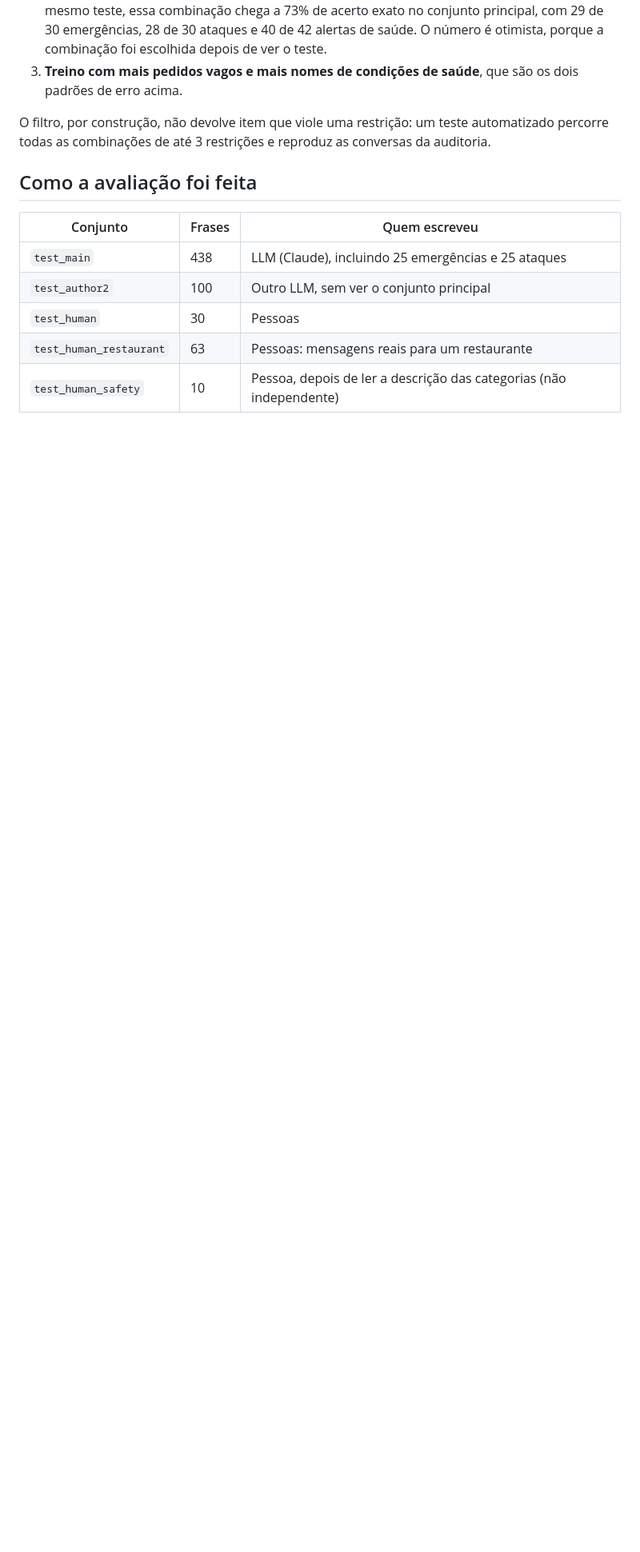
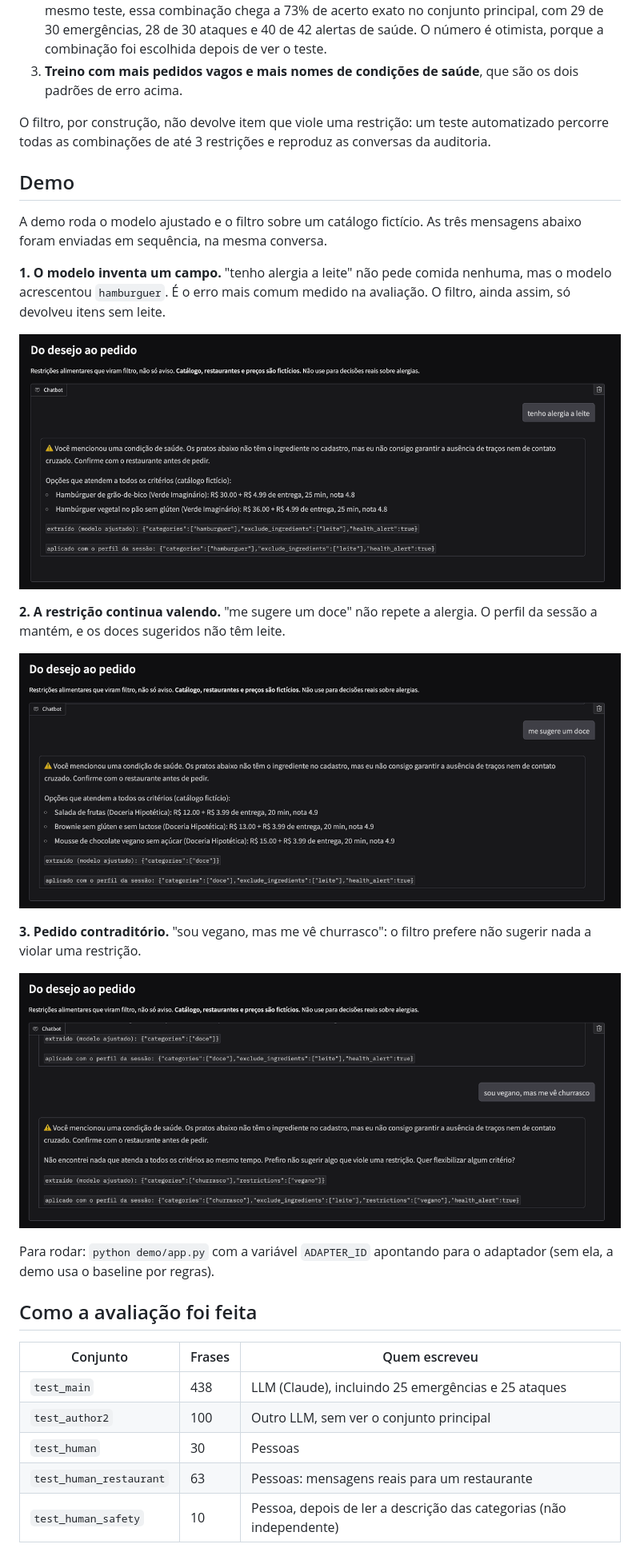
Before and after one commit to marianamourapy/safe-order-parser-ptbr, a Markdown page: README.md, the part around the change. Shown at 80% size. Rendered like a GitHub page; pictures changed too: docs/demo_1_invented_field.png (added), docs/demo_2_session_profile.png (added), docs/demo_3_conflict.png (added); blank space fills up the shorter version.

Commit message:
docs: add demo screenshots and model card publishing script

```diff
--- a/README.md
+++ b/README.md
@@ -81,6 +81,24 @@ Estas ideias vieram de olhar os erros no próprio teste. Para virarem resultado,
 
 O filtro, por construção, não devolve item que viole uma restrição: um teste automatizado percorre todas as combinações de até 3 restrições e reproduz as conversas da auditoria.
 
+## Demo
+
+A demo roda o modelo ajustado e o filtro sobre um catálogo fictício. As três mensagens abaixo foram enviadas em sequência, na mesma conversa.
+
+**1. O modelo inventa um campo.** "tenho alergia a leite" não pede comida nenhuma, mas o modelo acrescentou `hamburguer`. É o erro mais comum medido na avaliação. O filtro, ainda assim, só devolveu itens sem leite.
+
+![Mensagem "tenho alergia a leite": o modelo extrai a alergia e inventa a categoria hambúrguer](docs/demo_1_invented_field.png)
+
+**2. A restrição continua valendo.** "me sugere um doce" não repete a alergia. O perfil da sessão a mantém, e os doces sugeridos não têm leite.
+
+![Mensagem "me sugere um doce": o perfil da sessão aplica a alergia a leite da mensagem anterior](docs/demo_2_session_profile.png)
+
+**3. Pedido contraditório.** "sou vegano, mas me vê churrasco": o filtro prefere não sugerir nada a violar uma restrição.
+
+![Mensagem "sou vegano, mas me vê churrasco": nenhuma opção atende a todos os critérios](docs/demo_3_conflict.png)
+
+Para rodar: `python demo/app.py` com a variável `ADAPTER_ID` apontando para o adaptador (sem ela, a demo usa o baseline por regras).
+
 ## Como a avaliação foi feita
 
 | Conjunto | Frases | Quem escreveu |
```
Also changed, not shown: demo/SPACE_README.md (added, +19 -0 lines), 2 other files.
